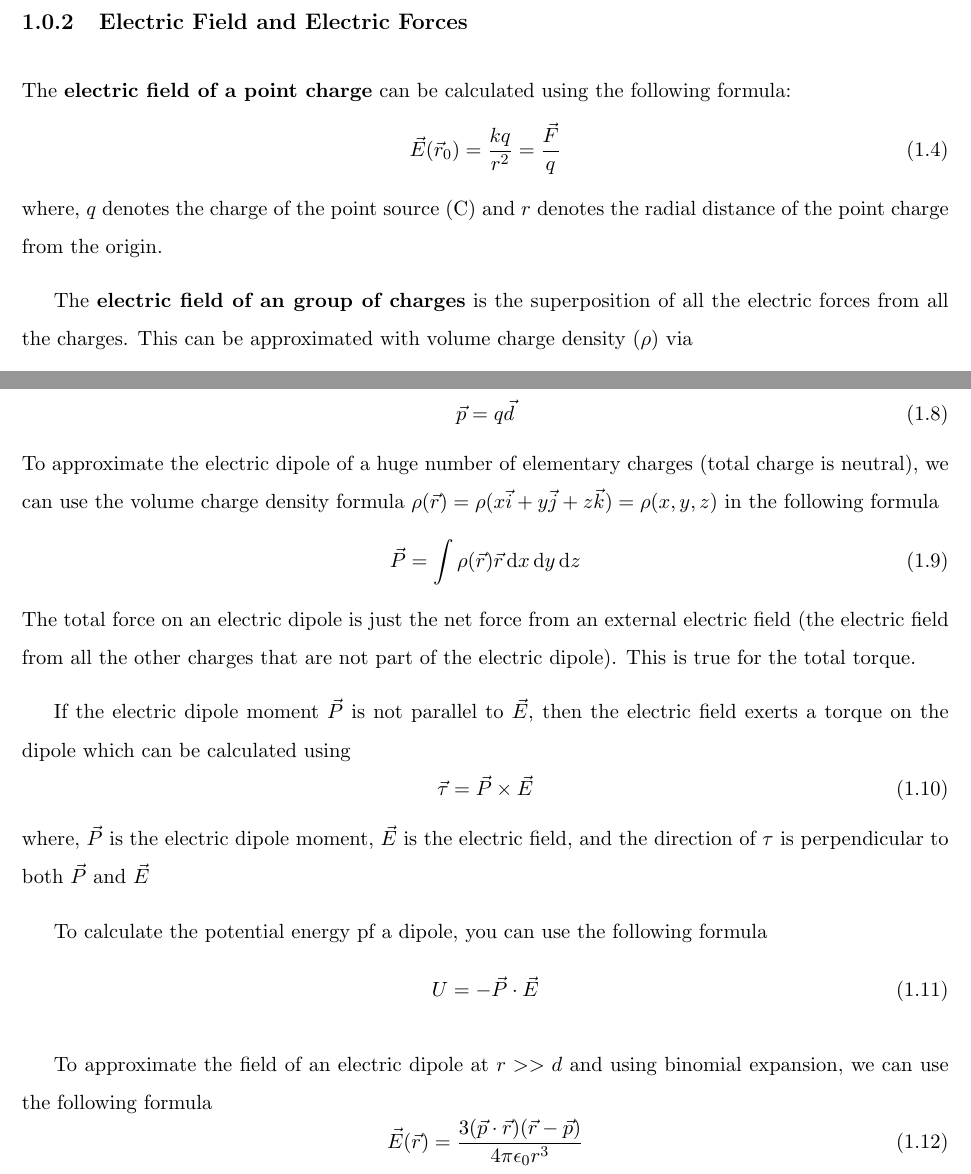
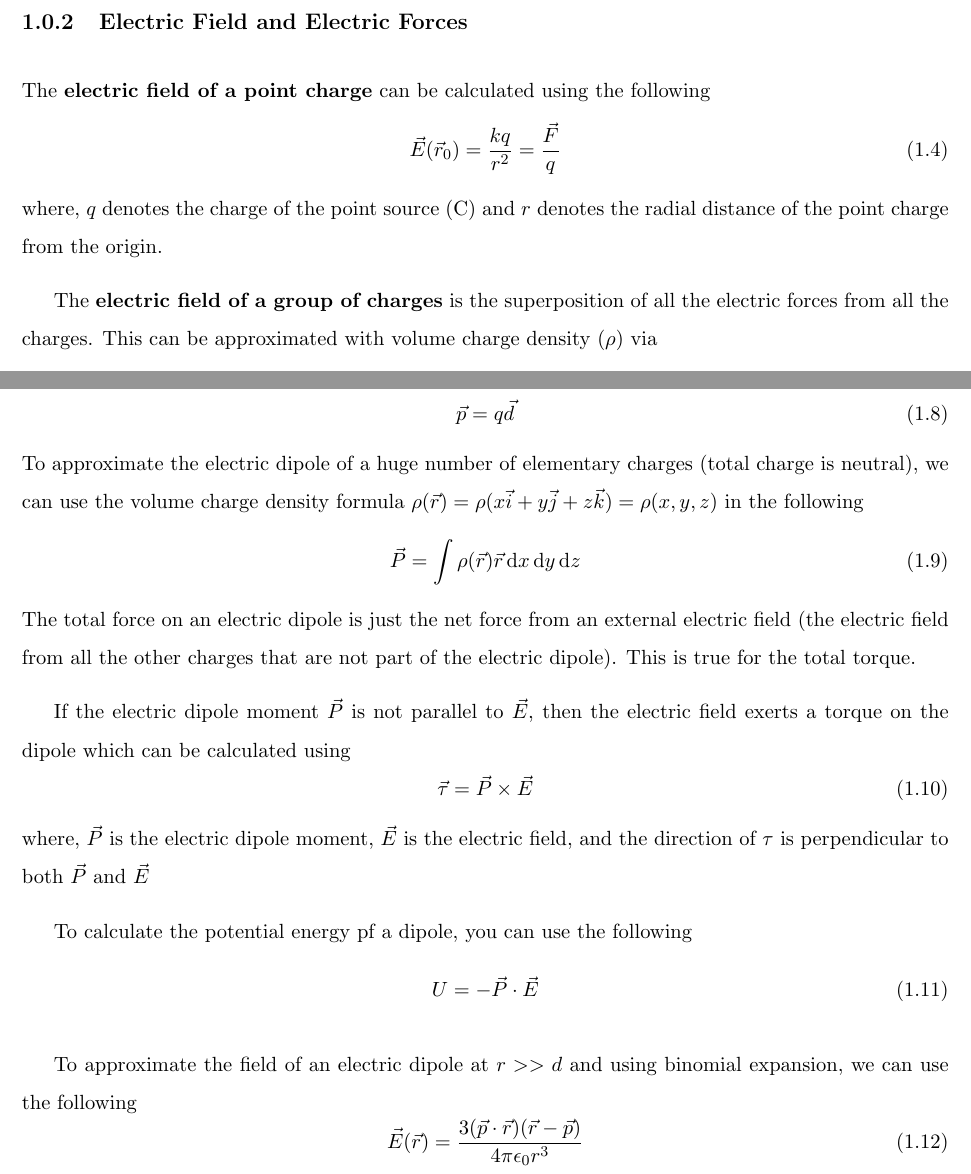
Before and after one commit to loravocado/Physics-230-Wi20-Notes, a LaTeX document (main.tex, which reads Chapters/chap1.tex): two parts of pages 4 and 5 of 15, joined at a grey line, cut so that both start at the same text. Compiled offline with pdfLaTeX.

Commit message:
Slight fixes in grammar and wording

```diff
--- a/Chapters/chap1.tex
+++ b/Chapters/chap1.tex
@@ -24,17 +24,16 @@ F = k\frac{q_1q_2}{r_{12}^2}r_{12} + k\frac{q_1q_2}{r_{13}^2}r_{13} = q_1 \vec{E
 
 \subsection{Electric Field and Electric Forces}
 
-The \textbf{electric field of a point charge} can be calculated using the following formula:
+The \textbf{electric field of a point charge} can be calculated using the following
 \begin{equation}
 \vec E (\vec r_0)= \frac{kq}{r^2} = \frac{\vec{F}}{q}
 \end{equation}
 where, $q$ denotes the charge of the point source (C) and $r$ denotes the radial distance of the point charge from the origin.
 
-The \textbf{electric field of an group of charges} is the superposition of all the electric forces from all the charges. This can be approximated with volume charge density ($\rho$) via
+The \textbf{electric field of a group of charges} is the superposition of all the electric forces from all the charges. This can be approximated with volume charge density ($\rho$) via
 \begin{equation}
 \vec{E}(\vec{r_o}) = \frac{1}{4\pi \epsilon_0} \int\frac{\rho(\vec{r}) (\vec{r_0} - \vec{r})}{\abs{\vec{r_0} - \vec{r}}^3} \di x \di y \di z,
 \end{equation}
-
 where $\epsilon_0 = \SI{8.854e-12}{\frac{C^2}{N \cdot m^2}}$, $\rho(\vec{r})$ is the surface charge density, and $\vec{r}$ is the radius.
 
 For \textbf{a conductor without current flow}, the charge all resides on the surface. To approximate the electric field, we can use surface charge density $\sigma (\vec{r})$
@@ -59,7 +58,7 @@ And \textbf{electric dipole moment} is the product of the positive charge $q$ an
 \begin{equation}
 \vec{p} = q\vec{d}
 \end{equation}
-To approximate the electric dipole of a huge number of elementary charges (total charge is neutral), we can use the volume charge density formula $\rho(\vec{r}) = \rho(x\vec{i} + y\vec{j} + z\vec{k}) = \rho(x, y, z) $ in the following formula
+To approximate the electric dipole of a huge number of elementary charges (total charge is neutral), we can use the volume charge density formula $\rho(\vec{r}) = \rho(x\vec{i} + y\vec{j} + z\vec{k}) = \rho(x, y, z) $ in the following
 \begin{equation}
 \vec{P} = \int\rho(\vec{r})\vec{r}\di x \di y \di z
 \end{equation}
@@ -71,12 +70,12 @@ If the electric dipole moment $\vec{P}$ is not parallel to $\vec{E}$, then the e
 \end{equation}
 where, $\vec{P}$ is the electric dipole moment, $\vec{E}$ is the electric field, and the direction of $\tau$ is perpendicular to both $\vec{P}$ and $\vec{E}$
 
-To calculate the potential energy pf a dipole, you can use the following formula
+To calculate the potential energy pf a dipole, you can use the following
 \begin{equation}
 U = -\vec{P}\cdot \vec{E}
 \end{equation}
 
-To approximate the field of an electric dipole at $r>>d$ and using binomial expansion, we can use the following formula
+To approximate the field of an electric dipole at $r>>d$ and using binomial expansion, we can use the following
 \begin{equation}
 \vec{E}(\vec{r}) = \frac{3(\vec{p}\cdot \vec{r})(\vec{r} - \vec{p})}{4 \pi \epsilon_0 r^3}
 \end{equation}
```
Also changed, not shown: main.pdf, Chapters/chap1.tex (2 more changed lines), 2 other files.
